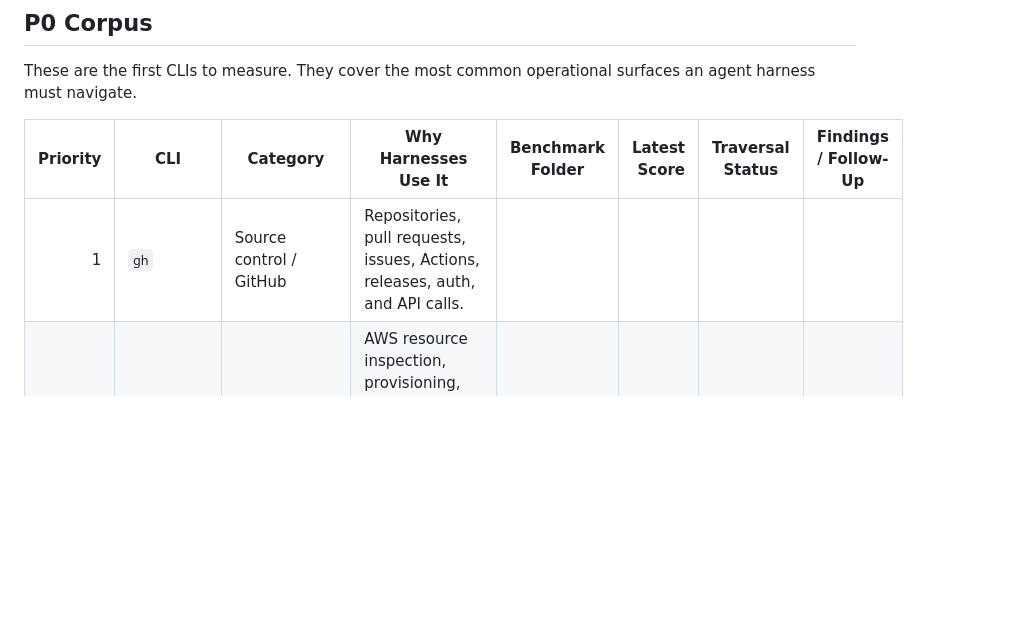
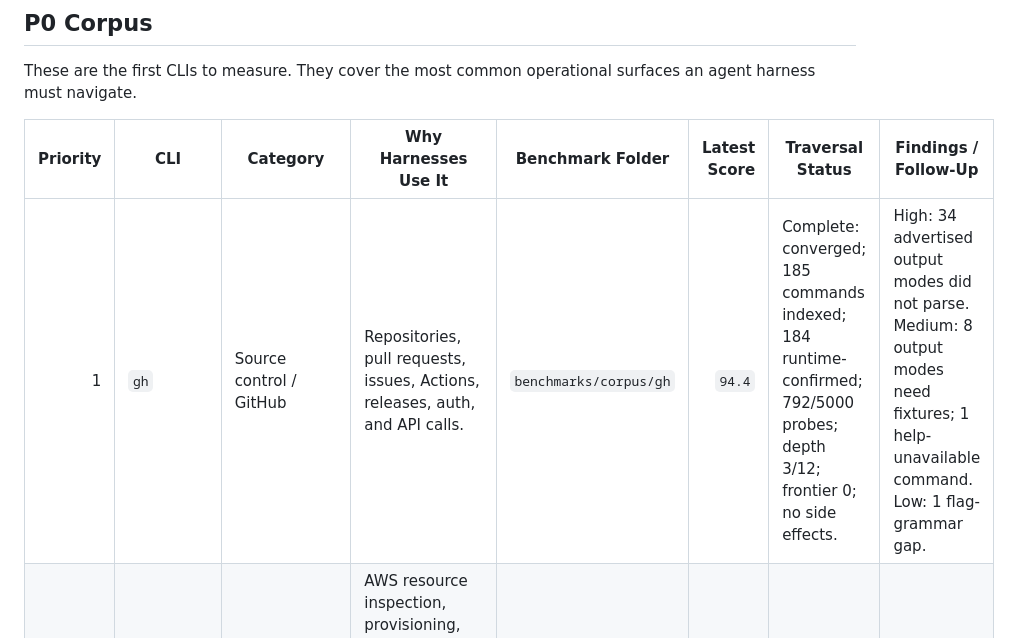
Before and after one commit to modiqo/cliare, a Markdown page: docs/24-cli-benchmark-corpus-tracker.md, the part around the change. GitHub-like rendering; blank space fills up the shorter version.

Commit message:
docs: record gh benchmark measurement

```diff
--- a/docs/24-cli-benchmark-corpus-tracker.md
+++ b/docs/24-cli-benchmark-corpus-tracker.md
@@ -47,7 +47,7 @@ These are the first CLIs to measure. They cover the most common operational surf
 
 | Priority | CLI | Category | Why Harnesses Use It | Benchmark Folder | Latest Score | Traversal Status | Findings / Follow-Up |
 |---:|---|---|---|---|---:|---|---|
-| 1 | `gh` | Source control / GitHub | Repositories, pull requests, issues, Actions, releases, auth, and API calls. |  |  |  |  |
+| 1 | `gh` | Source control / GitHub | Repositories, pull requests, issues, Actions, releases, auth, and API calls. | `benchmarks/corpus/gh` | `94.4` | Complete: converged; 185 commands indexed; 184 runtime-confirmed; 792/5000 probes; depth 3/12; frontier 0; no side effects. | High: 34 advertised output modes did not parse. Medium: 8 output modes need fixtures; 1 help-unavailable command. Low: 1 flag-grammar gap. |
 | 2 | `aws` | Cloud | AWS resource inspection, provisioning, service APIs, auth profiles, and deployment workflows. |  |  |  |  |
 | 3 | `gcloud` | Cloud | Google Cloud resource management, auth, projects, config, deployments, and logs. |  |  |  |  |
 | 4 | `az` | Cloud | Azure resource management, deployments, identity, storage, containers, and app services. |  |  |  |  |
```
Also changed, not shown: 1 other file.
